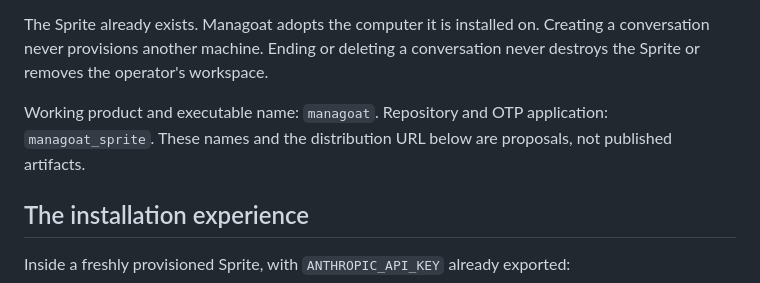
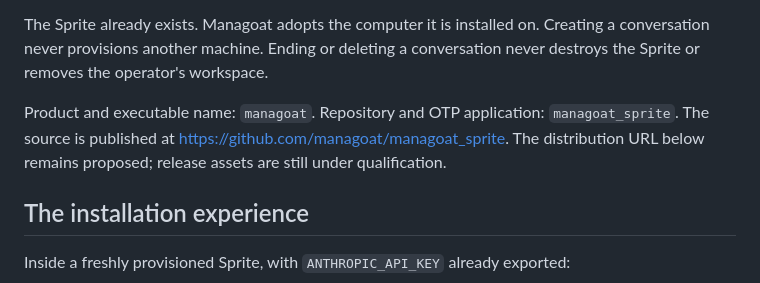
Before and after one commit to managoat/managoat_sprite, a Markdown page: docs/spec.md, the part around the change. GitHub-like rendering.

```diff
--- a/docs/spec.md
+++ b/docs/spec.md
@@ -8,7 +8,9 @@ Provision a Sprite, run one installation command inside it, and that computer no
 
 The Sprite already exists. Managoat adopts the computer it is installed on. Creating a conversation never provisions another machine. Ending or deleting a conversation never destroys the Sprite or removes the operator's workspace.
 
-Working product and executable name: `managoat`. Repository and OTP application: `managoat_sprite`. These names and the distribution URL below are proposals, not published artifacts.
+Product and executable name: `managoat`. Repository and OTP application: `managoat_sprite`.
+The source is published at https://github.com/managoat/managoat_sprite. The
+distribution URL below remains proposed; release assets are still under qualification.
 
 ## The installation experience
 
```
Also changed, not shown: docs/acceptance.md (+6 -3 lines).
